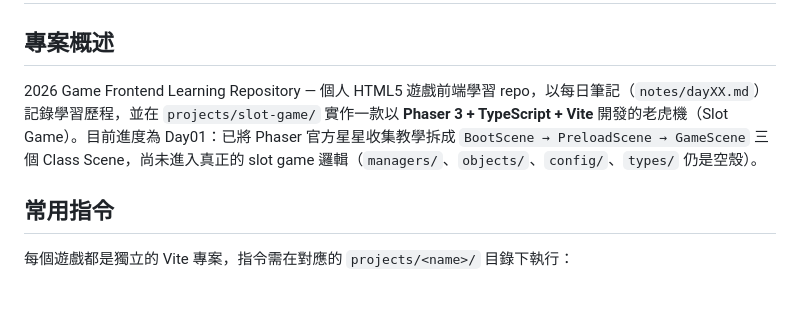
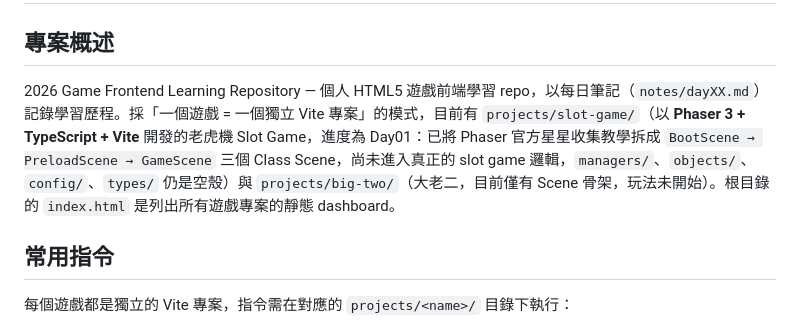
Before and after one commit to MengtingKu/game-frontend-learning-repository, a Markdown page: CLAUDE.md, the part around the change. Rendered like a GitHub page; blank space fills up the shorter version.

Commit message:
docs: ✏️ 修正 CLAUDE.md 專案概述與 ARCHITECTURE.md port 表格式

```diff
--- a/CLAUDE.md
+++ b/CLAUDE.md
@@ -2,7 +2,7 @@
 
 ## 專案概述
 
-2026 Game Frontend Learning Repository — 個人 HTML5 遊戲前端學習 repo，以每日筆記（`notes/dayXX.md`）記錄學習歷程，並在 `projects/slot-game/` 實作一款以 **Phaser 3 + TypeScript + Vite** 開發的老虎機（Slot Game）。目前進度為 Day01：已將 Phaser 官方星星收集教學拆成 `BootScene → PreloadScene → GameScene` 三個 Class Scene，尚未進入真正的 slot game 邏輯（`managers/`、`objects/`、`config/`、`types/` 仍是空殼）。
+2026 Game Frontend Learning Repository — 個人 HTML5 遊戲前端學習 repo，以每日筆記（`notes/dayXX.md`）記錄學習歷程。採「一個遊戲 = 一個獨立 Vite 專案」的模式，目前有 `projects/slot-game/`（以 **Phaser 3 + TypeScript + Vite** 開發的老虎機 Slot Game，進度為 Day01：已將 Phaser 官方星星收集教學拆成 `BootScene → PreloadScene → GameScene` 三個 Class Scene，尚未進入真正的 slot game 邏輯，`managers/`、`objects/`、`config/`、`types/` 仍是空殼）與 `projects/big-two/`（大老二，目前僅有 Scene 骨架，玩法未開始）。根目錄的 `index.html` 是列出所有遊戲專案的靜態 dashboard。
 
 ## 常用指令
 
```
Also changed, not shown: docs/ARCHITECTURE.md (+1 -1 lines).
